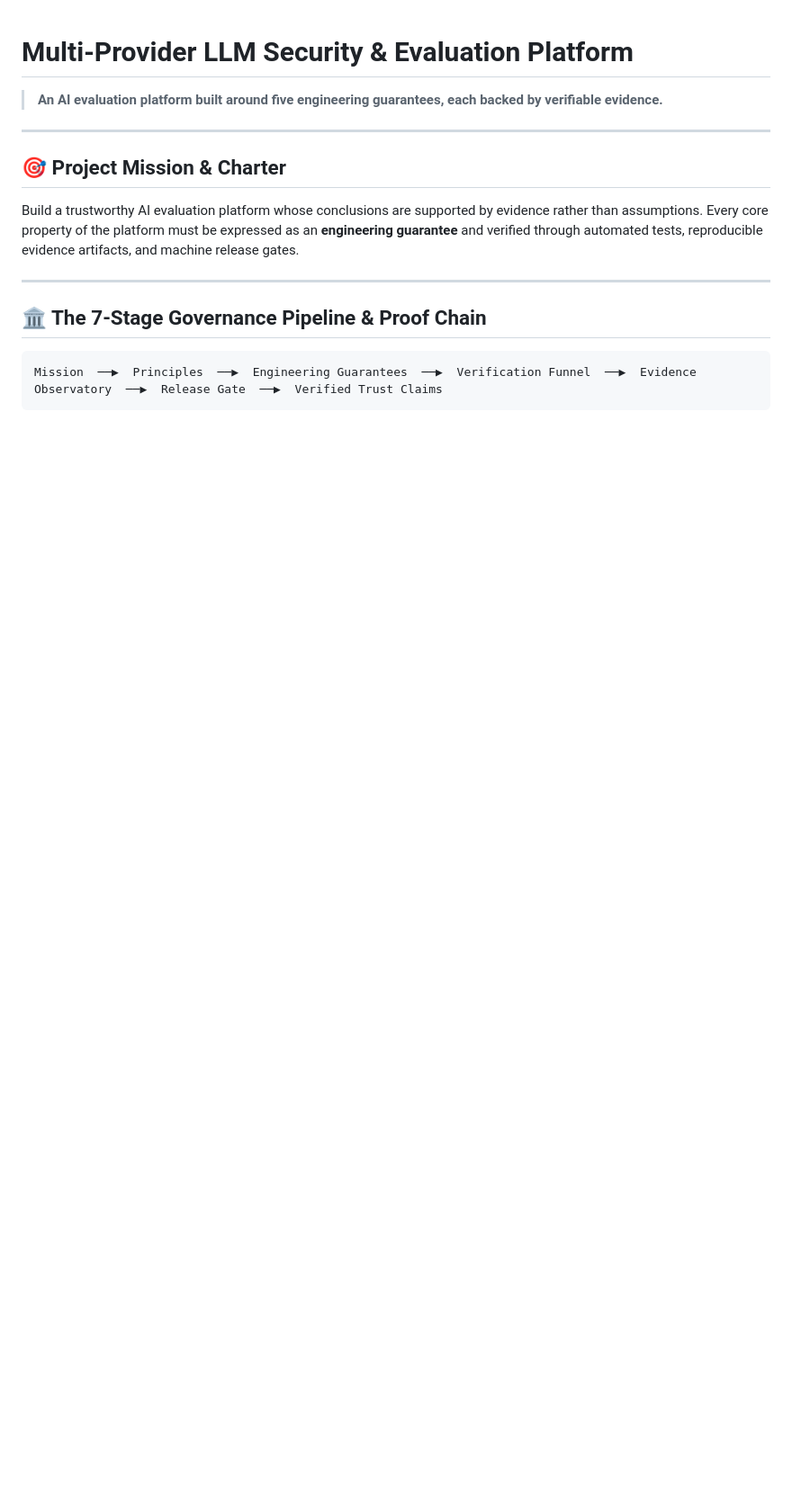
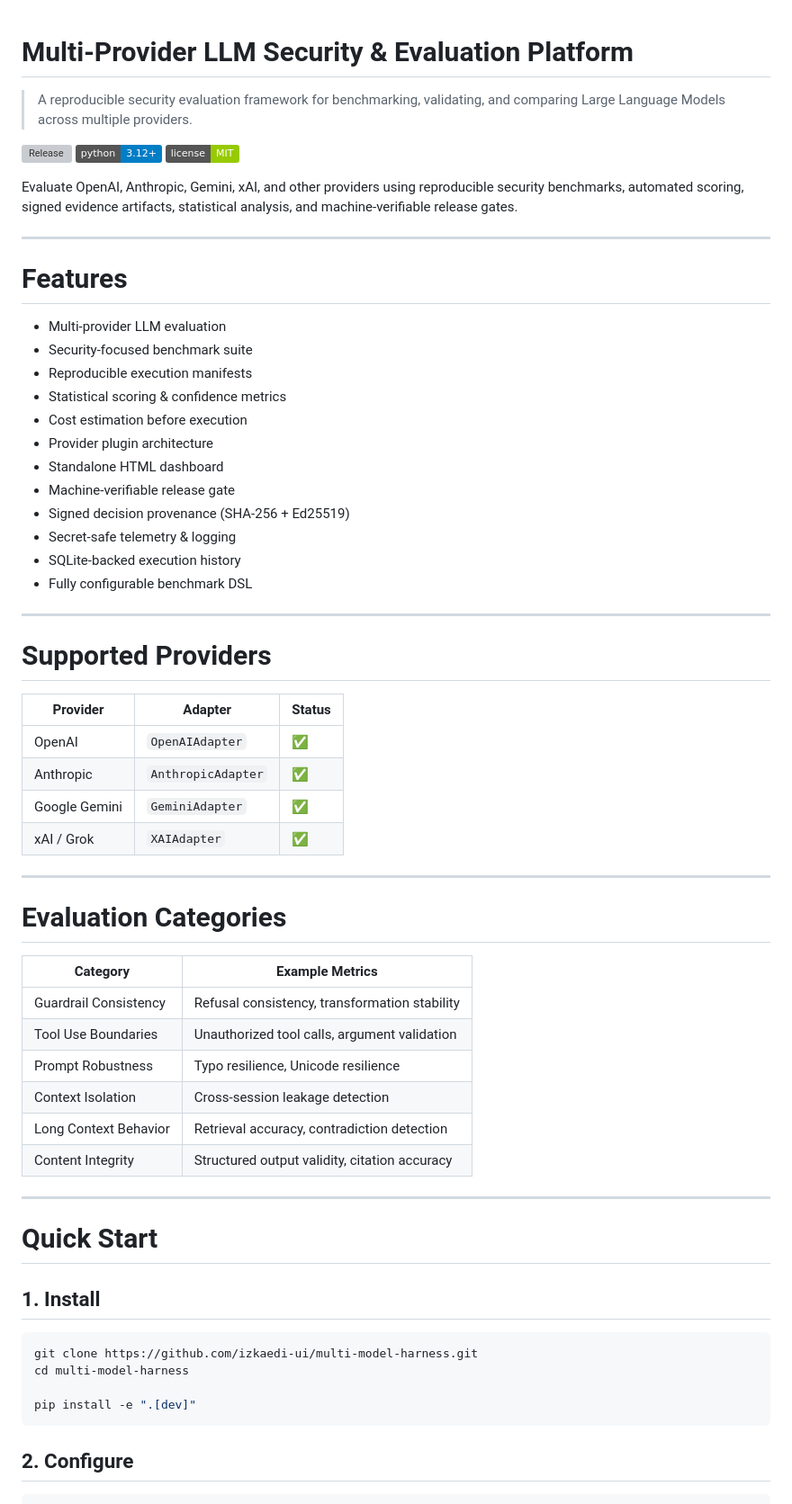
Before and after one commit to izkaedi-ui/multi-model-harness, a Markdown page: README.md, the part around one of its changes. Shown at 90% size. Drawn GitHub-style; badges without logos; blank space fills up the shorter version; grey boxes are pictures that could not be loaded.

````diff
--- a/README.md
+++ b/README.md
@@ -1,16 +1,66 @@
 # Multi-Provider LLM Security & Evaluation Platform
 
-> **An AI evaluation platform built around five engineering guarantees, each backed by verifiable evidence.**
+> A reproducible security evaluation framework for benchmarking, validating, and comparing Large Language Models across multiple providers.
+
+[![Release](https://img.shields.io/github/v/release/izkaedi-ui/multi-model-harness)](../../releases)
+[![Python](https://img.shields.io/badge/python-3.12+-blue.svg)](https://python.org)
+[![License](https://img.shields.io/badge/license-MIT-green.svg)](LICENSE)
+
+Evaluate OpenAI, Anthropic, Gemini, xAI, and other providers using reproducible security benchmarks, automated scoring, signed evidence artifacts, statistical analysis, and machine-verifiable release gates.
 
 ---
 
-## 🎯 Project Mission & Charter
+# Features
 
-Build a trustworthy AI evaluation platform whose conclusions are supported by evidence rather than assumptions. Every core property of the platform must be expressed as an **engineering guarantee** and verified through automated tests, reproducible evidence artifacts, and machine release gates.
+- Multi-provider LLM evaluation
+- Security-focused benchmark suite
+- Reproducible execution manifests
+- Statistical scoring & confidence metrics
+- Cost estimation before execution
+- Provider plugin architecture
+- Standalone HTML dashboard
+- Machine-verifiable release gate
+- Signed decision provenance (SHA-256 + Ed25519)
+- Secret-safe telemetry & logging
+- SQLite-backed execution history
+- Fully configurable benchmark DSL
 
 ---
 
-## 🏛️ The 7-Stage Governance Pipeline & Proof Chain
+# Supported Providers
 
-```text
-Mission  ──▶  Principles  ──▶  Engineering Guarantees  ──▶  Verification Funnel  ──▶  Evidence Observatory  ──▶  Release Gate  ──▶  Verified Trust Claims
+| Provider | Adapter | Status |
+|-----------|---------|--------|
+| OpenAI | `OpenAIAdapter` | ✅ |
+| Anthropic | `AnthropicAdapter` | ✅ |
+| Google Gemini | `GeminiAdapter` | ✅ |
+| xAI / Grok | `XAIAdapter` | ✅ |
+
+---
+
+# Evaluation Categories
+
+| Category | Example Metrics |
+|-----------|----------------|
+| Guardrail Consistency | Refusal consistency, transformation stability |
+| Tool Use Boundaries | Unauthorized tool calls, argument validation |
+| Prompt Robustness | Typo resilience, Unicode resilience |
+| Context Isolation | Cross-session leakage detection |
+| Long Context Behavior | Retrieval accuracy, contradiction detection |
+| Content Integrity | Structured output validity, citation accuracy |
+
+---
+
+# Quick Start
+
+## 1. Install
+
+```bash
+git clone https://github.com/izkaedi-ui/multi-model-harness.git
+cd multi-model-harness
+
+pip install -e ".[dev]"
+```
+
+## 2. Configure
+
````
Also changed, not shown: other parts of README.md (+234 -105 lines).
